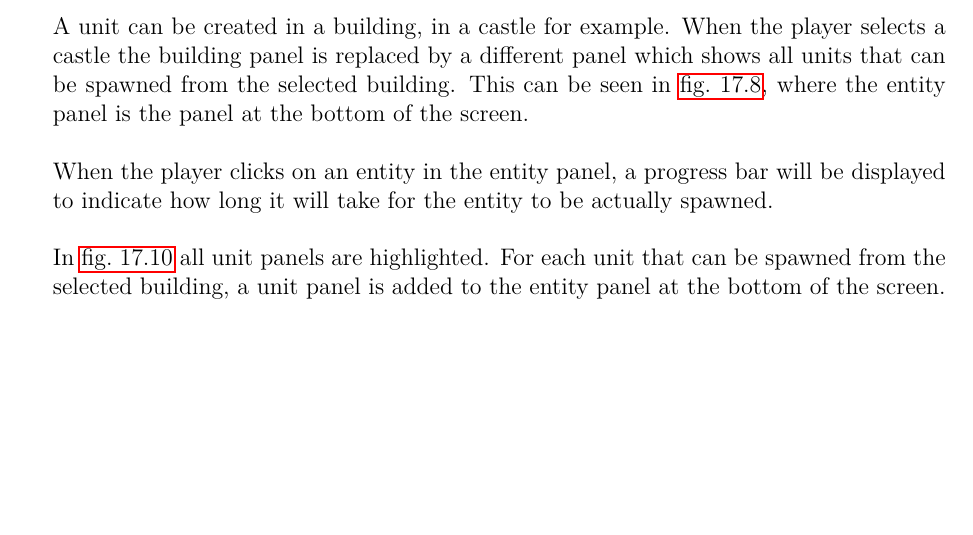
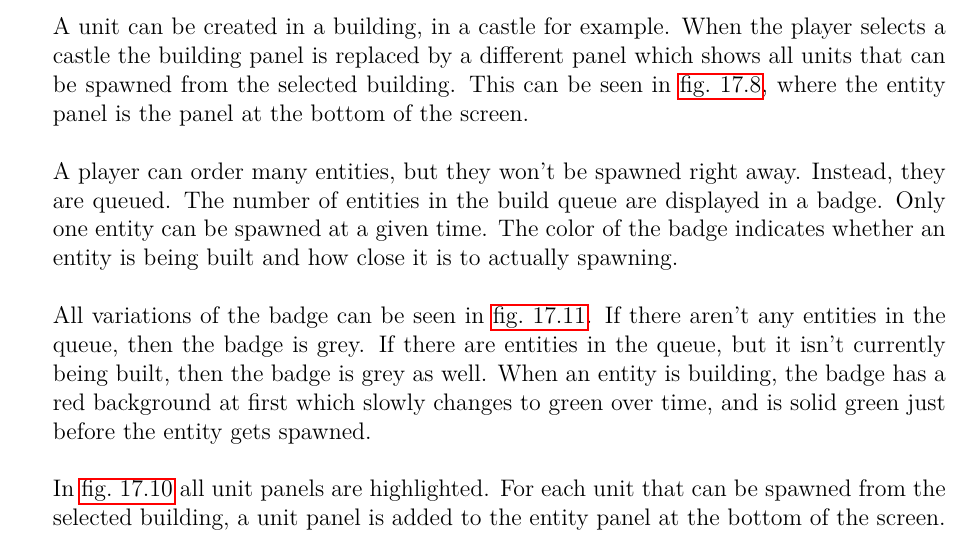
Before and after one commit to Rboin/ConstructAndDestroy, a LaTeX document (docs/software_architecture/software_architecture.tex, which reads docs/software_architecture/chapters/spawning-units.tex): part of page 35 of 55, cut so that both start at the same text, the shorter picture padded with empty space. Compiled offline with pdfLaTeX.

Commit message:
documentation of he order queue

```diff
--- a/docs/software_architecture/chapters/spawning-units.tex
+++ b/docs/software_architecture/chapters/spawning-units.tex
@@ -4,7 +4,9 @@ In this chapter we will explain how creating units is implemented in the game. W
 \subsection{Entity Panel} \label{EntityPanel}
 A unit can be created in a building, in a castle for example. When the player selects a castle the building panel is replaced by a different panel which shows all units that can be spawned from the selected building. This can be seen in \cref{fig:entity-panel}, where the entity panel is the panel at the bottom of the screen.
 
-When the player clicks on an entity in the entity panel, a progress bar will be displayed to indicate how long it will take for the entity to be actually spawned.
+A player can order many entities, but they won't be spawned right away. Instead, they are queued. The number of entities in the build queue are displayed in a badge. Only one entity can be spawned at a given time. The color of the badge indicates whether an entity is being built and how close it is to actually spawning.
+
+All variations of the badge can be seen in \cref{fig:unit-panel-order-queue}. If there aren't any entities in the queue, then the badge is grey. If there are entities in the queue, but it isn't currently being built, then the badge is grey as well. When an entity is building, the badge has a red background at first which slowly changes to green over time, and is solid green just before the entity gets spawned.
 
 In \cref{fig:unit-panel} all unit panels are highlighted. For each unit that can be spawned from the selected building, a unit panel is added to the entity panel at the bottom of the screen. A unit panel, as displayed in \cref{fig:unit-panel-class-diagram}, contains the EntityType that belongs to a unit panel which it uses to render the sprite that belongs to the EntityType.
 
```
Also changed, not shown: docs/software_architecture/chapters/appendix.tex (+6 -0 lines), docs/software_architecture/res/unit-panel-order-queue.png (added).
